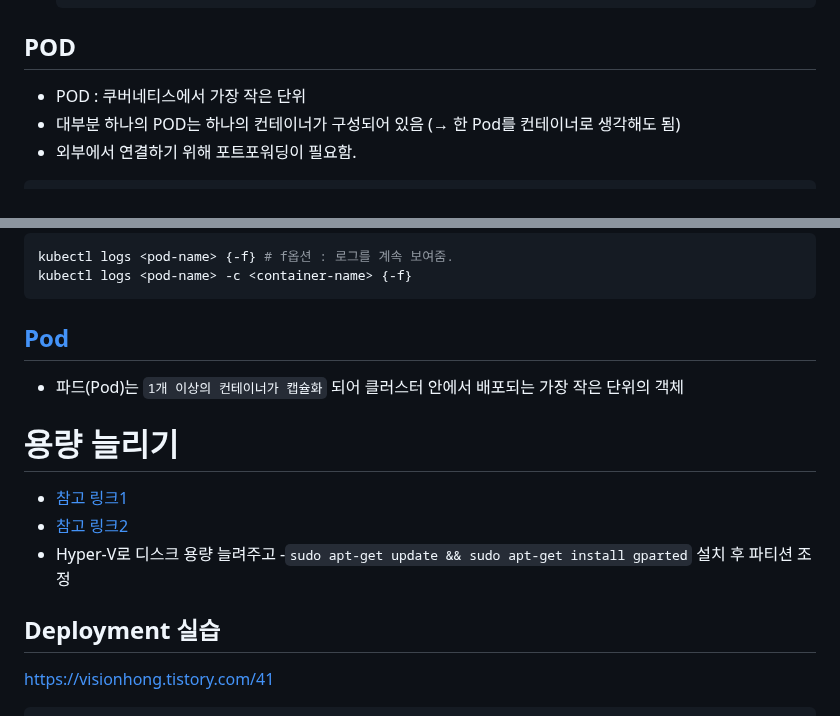
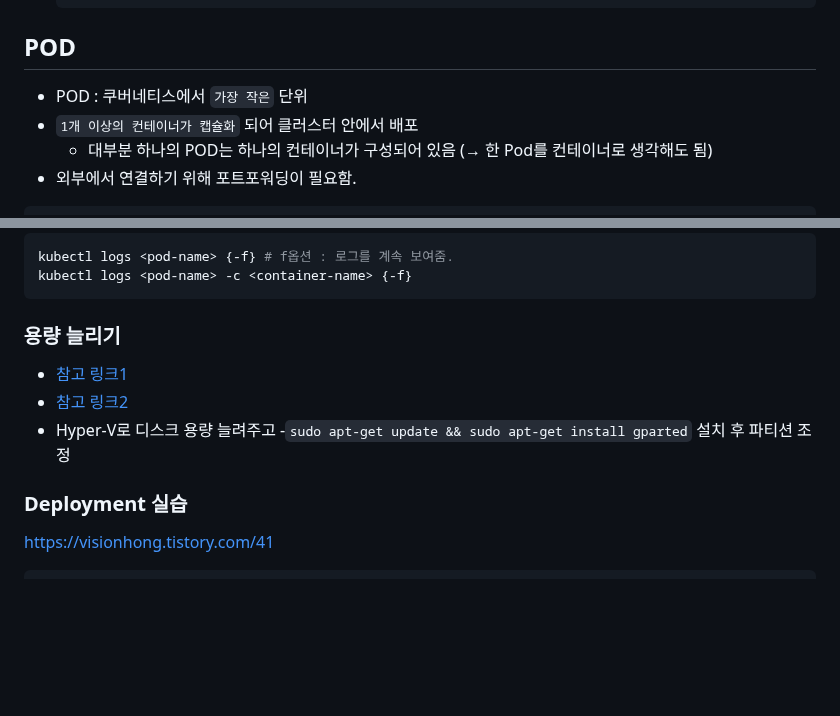
Before and after one commit to parkie0517/SKT-FLYAI-Archiving, a Markdown page: Week_08/Day2/Day2.md, 2 parts joined by grey strips. Drawn GitHub-style; blank space fills up the shorter version.

````diff
--- a/Week_08/Day2/Day2.md
+++ b/Week_08/Day2/Day2.md
@@ -49,8 +49,9 @@ minikube status #확인
 
 ## POD
 
-- POD : 쿠버네티스에서 가장 작은 단위
-- 대부분 하나의 POD는 하나의 컨테이너가 구성되어 있음 (→ 한 Pod를 컨테이너로 생각해도 됨)
+- POD : 쿠버네티스에서 `가장 작은` 단위
+- `1개 이상의 컨테이너가 캡슐화` 되어 클러스터 안에서 배포
+    - 대부분 하나의 POD는 하나의 컨테이너가 구성되어 있음 (→ 한 Pod를 컨테이너로 생각해도 됨)
 - 외부에서 연결하기 위해 포트포워딩이 필요함.
 
 ```bash
@@ -101,15 +102,13 @@ kubectl logs <pod-name> {-f} # f옵션 : 로그를 계속 보여줌.
 kubectl logs <pod-name> -c <container-name> {-f}
 ```
 
-## [Pod](https://seongjin.me/kubernetes-pods)
-- 파드(Pod)는 `1개 이상의 컨테이너가 캡슐화` 되어 클러스터 안에서 배포되는 가장 작은 단위의 객체
-
-# 용량 늘리기
+### 용량 늘리기
 - [참고 링크1](https://www.nucleiotechnologies.com/increasing-disk-space-on-file-system-root-ubuntu-20-04)
 - [참고 링크2](https://hiseon.me/linux/ubuntu/modify-partition-size)
 - Hyper-V로 디스크 용량 늘려주고
 -`sudo apt-get update && sudo apt-get install gparted` 설치 후 파티션 조정
-## Deployment 실습
+
+### Deployment 실습
 https://visionhong.tistory.com/41
 
 
````
